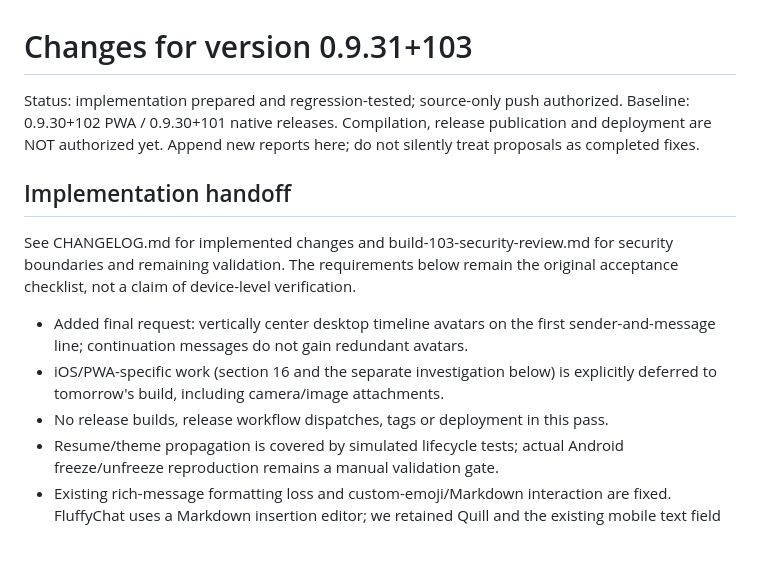
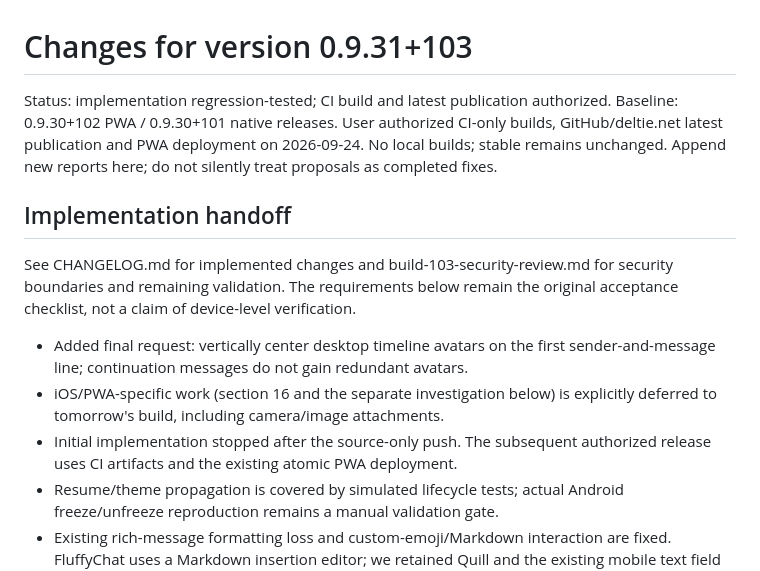
Before and after one commit to vosjecleo/SeND, a Markdown page: docs/build-103-patch-plan.md, the part around the change. Rendered like a GitHub page; blank space fills up the shorter version.

Commit message:
Release 0.9.31+103 to latest using CI packages

```diff
--- a/docs/build-103-patch-plan.md
+++ b/docs/build-103-patch-plan.md
@@ -1,8 +1,9 @@
 # Changes for version 0.9.31+103
 
-Status: implementation prepared and regression-tested; source-only push authorized.
+Status: implementation regression-tested; CI build and latest publication authorized.
 Baseline: 0.9.30+102 PWA / 0.9.30+101 native releases.
-Compilation, release publication and deployment are NOT authorized yet.
+User authorized CI-only builds, GitHub/deltie.net latest publication and PWA
+deployment on 2026-09-24. No local builds; stable remains unchanged.
 Append new reports here; do not silently treat proposals as completed fixes.
 
 ## Implementation handoff
@@ -15,7 +16,8 @@ original acceptance checklist, not a claim of device-level verification.
   sender-and-message line; continuation messages do not gain redundant avatars.
 - iOS/PWA-specific work (section 16 and the separate investigation below) is
   explicitly deferred to tomorrow's build, including camera/image attachments.
-- No release builds, release workflow dispatches, tags or deployment in this pass.
+- Initial implementation stopped after the source-only push. The subsequent
+  authorized release uses CI artifacts and the existing atomic PWA deployment.
 - Resume/theme propagation is covered by simulated lifecycle tests; actual
   Android freeze/unfreeze reproduction remains a manual validation gate.
 - Existing rich-message formatting loss and custom-emoji/Markdown interaction
```
Also changed, not shown: CHANGELOG.md (+3 -2 lines), docs/build-103-security-review.md (+4 -3 lines).
